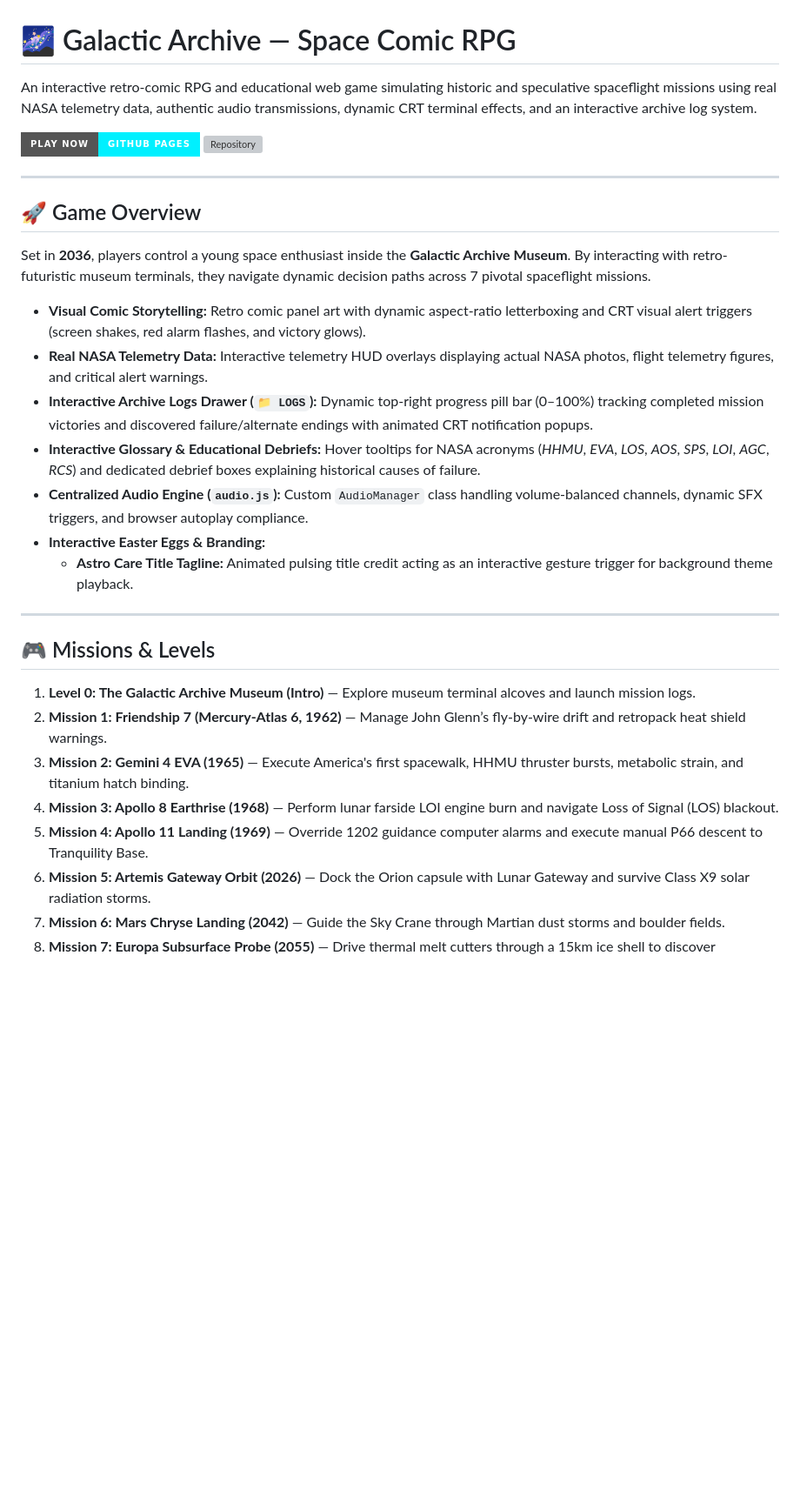
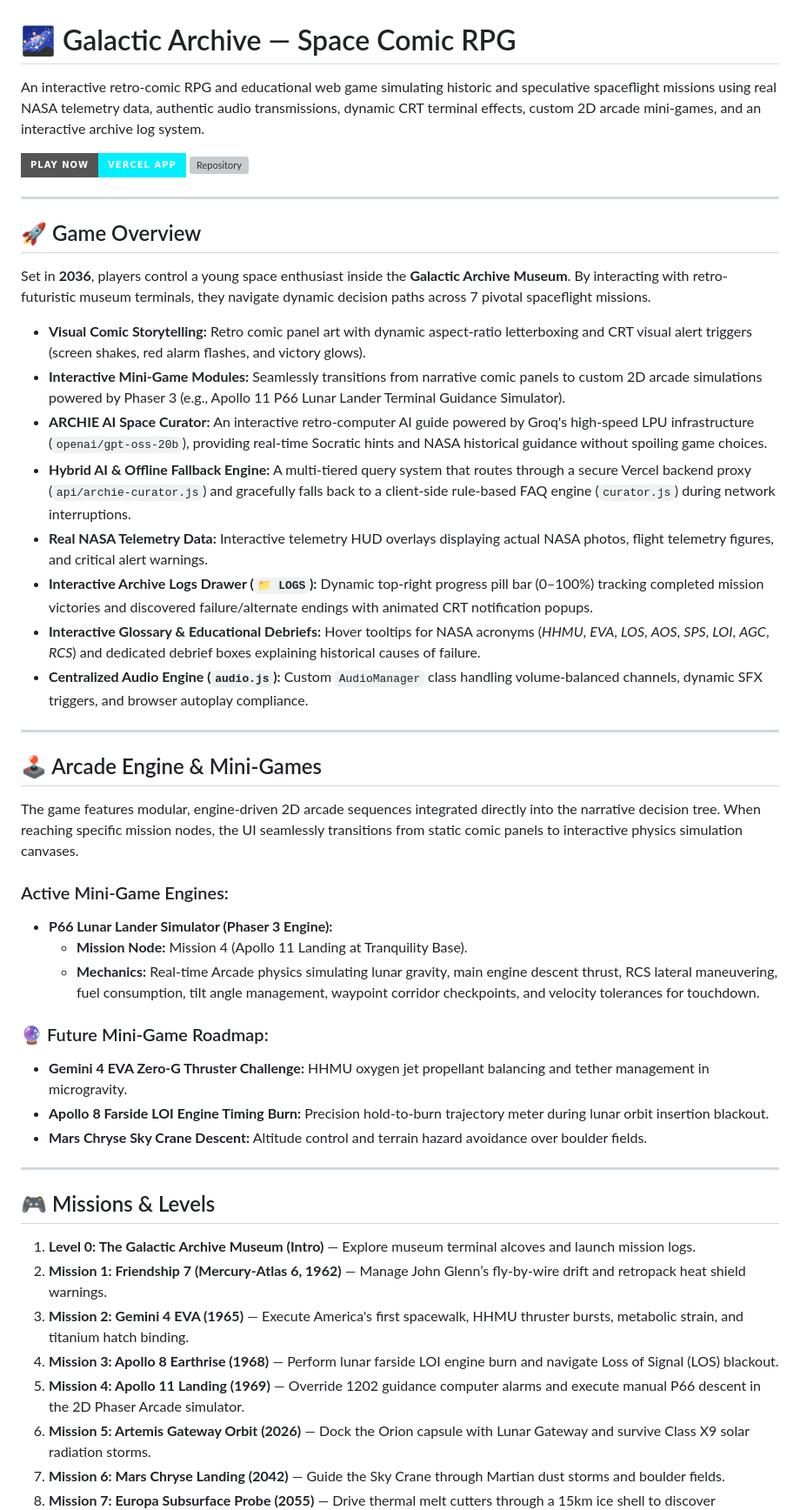
Before and after one commit to RisingPhoenix07/galactic-archive, a Markdown page: README.md, the part around one of its changes. Shown at 87% size. GitHub-like rendering; badges without logos; blank space fills up the shorter version; grey boxes are pictures that could not be loaded.

```diff
--- a/README.md
+++ b/README.md
@@ -1,8 +1,8 @@
 # 🌌 Galactic Archive — Space Comic RPG
 
-An interactive retro-comic RPG and educational web game simulating historic and speculative spaceflight missions using real NASA telemetry data, authentic audio transmissions, dynamic CRT terminal effects, and an interactive archive log system.
+An interactive retro-comic RPG and educational web game simulating historic and speculative spaceflight missions using real NASA telemetry data, authentic audio transmissions, dynamic CRT terminal effects, custom 2D arcade mini-games, and an interactive archive log system.
 
-[![Live Demo](https://img.shields.io/badge/Play%20Now-GitHub%20Pages-00f0ff?style=for-the-badge&logo=github)](https://risingphoenix07.github.io/galactic-archive/)
+[![Live App](https://img.shields.io/badge/Play%20Now-Vercel%20App-00f0ff?style=for-the-badge&logo=vercel)](https://galactic-archive-two.vercel.app/)
 [![Repository](https://img.shields.io/badge/GitHub-RisingPhoenix07%2Fgalactic--archive-64ffda?style=for-the-badge&logo=github)](https://github.com/RisingPhoenix07/galactic-archive.git)
 
 ---
@@ -12,13 +12,29 @@ An interactive retro-comic RPG and educational web game simulating historic and
 Set in **2036**, players control a young space enthusiast inside the **Galactic Archive Museum**. By interacting with retro-futuristic museum terminals, they navigate dynamic decision paths across 7 pivotal spaceflight missions.
 
 - **Visual Comic Storytelling:** Retro comic panel art with dynamic aspect-ratio letterboxing and CRT visual alert triggers (screen shakes, red alarm flashes, and victory glows).
+- **Interactive Mini-Game Modules:** Seamlessly transitions from narrative comic panels to custom 2D arcade simulations powered by Phaser 3 (e.g., Apollo 11 P66 Lunar Lander Terminal Guidance Simulator).
+- **ARCHIE AI Space Curator:** An interactive retro-computer AI guide powered by Groq's high-speed LPU infrastructure (`openai/gpt-oss-20b`), providing real-time Socratic hints and NASA historical guidance without spoiling game choices.
+- **Hybrid AI & Offline Fallback Engine:** A multi-tiered query system that routes through a secure Vercel backend proxy (`api/archie-curator.js`) and gracefully falls back to a client-side rule-based FAQ engine (`curator.js`) during network interruptions.
 - **Real NASA Telemetry Data:** Interactive telemetry HUD overlays displaying actual NASA photos, flight telemetry figures, and critical alert warnings.
 - **Interactive Archive Logs Drawer (`📁 LOGS`):** Dynamic top-right progress pill bar (0–100%) tracking completed mission victories and discovered failure/alternate endings with animated CRT notification popups.
 - **Interactive Glossary & Educational Debriefs:** Hover tooltips for NASA acronyms (*HHMU*, *EVA*, *LOS*, *AOS*, *SPS*, *LOI*, *AGC*, *RCS*) and dedicated debrief boxes explaining historical causes of failure.
 - **Centralized Audio Engine (`audio.js`):** Custom `AudioManager` class handling volume-balanced channels, dynamic SFX triggers, and browser autoplay compliance.
-- **Interactive Easter Eggs & Branding:**
-  - **Astro Care Title Tagline:** Animated pulsing title credit acting as an interactive gesture trigger for background theme playback.
 
+---
+
+## 🕹️ Arcade Engine & Mini-Games
+
+The game features modular, engine-driven 2D arcade sequences integrated directly into the narrative decision tree. When reaching specific mission nodes, the UI seamlessly transitions from static comic panels to interactive physics simulation canvases.
+
+### Active Mini-Game Engines:
+- **P66 Lunar Lander Simulator (Phaser 3 Engine):**
+  - **Mission Node:** Mission 4 (Apollo 11 Landing at Tranquility Base).
+  - **Mechanics:** Real-time Arcade physics simulating lunar gravity, main engine descent thrust, RCS lateral maneuvering, fuel consumption, tilt angle management, waypoint corridor checkpoints, and velocity tolerances for touchdown.
+
+### 🔮 Future Mini-Game Roadmap:
+- **Gemini 4 EVA Zero-G Thruster Challenge:** HHMU oxygen jet propellant balancing and tether management in microgravity.
+- **Apollo 8 Farside LOI Engine Timing Burn:** Precision hold-to-burn trajectory meter during lunar orbit insertion blackout.
+- **Mars Chryse Sky Crane Descent:** Altitude control and terrain hazard avoidance over boulder fields.
 
 ---
 
@@ -28,7 +44,7 @@ Set in **2036**, players control a young space enthusiast inside the **Galactic
 2. **Mission 1: Friendship 7 (Mercury-Atlas 6, 1962)** — Manage John Glenn’s fly-by-wire drift and retropack heat shield warnings.
 3. **Mission 2: Gemini 4 EVA (1965)** — Execute America's first spacewalk, HHMU thruster bursts, metabolic strain, and titanium hatch binding.
 4. **Mission 3: Apollo 8 Earthrise (1968)** — Perform lunar farside LOI engine burn and navigate Loss of Signal (LOS) blackout.
-5. **Mission 4: Apollo 11 Landing (1969)** — Override 1202 guidance computer alarms and execute manual P66 descent to Tranquility Base.
+5. **Mission 4: Apollo 11 Landing (1969)** — Override 1202 guidance computer alarms and execute manual P66 descent in the 2D Phaser Arcade simulator.
 6. **Mission 5: Artemis Gateway Orbit (2026)** — Dock the Orion capsule with Lunar Gateway and survive Class X9 solar radiation storms.
 7. **Mission 6: Mars Chryse Landing (2042)** — Guide the Sky Crane through Martian dust storms and boulder fields.
 8. **Mission 7: Europa Subsurface Probe (2055)** — Drive thermal melt cutters through a 15km ice shell to discover subsurface ocean bio-signatures.
```
Also changed, not shown: other parts of README.md (+33 -20 lines).
